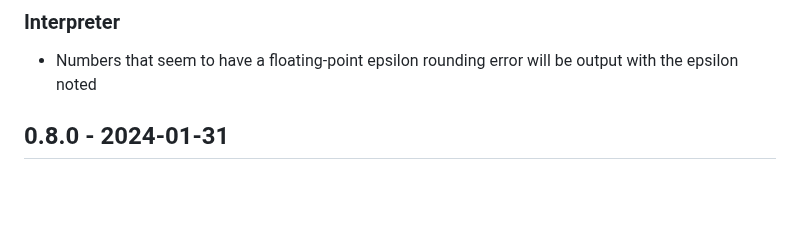
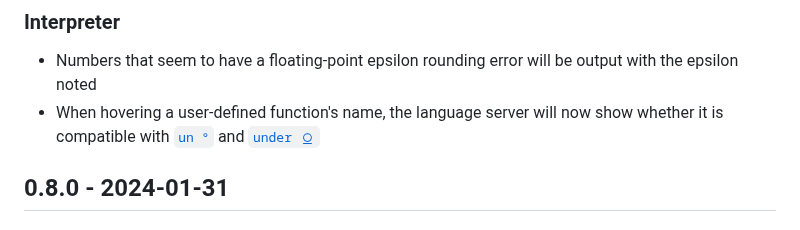
Before and after one commit to uiua-lang/uiua, a Markdown page: changelog.md, the part around the change. Drawn GitHub-style; blank space fills up the shorter version.

Commit message:
add un/under lsp feature to changelog

```diff
--- a/changelog.md
+++ b/changelog.md
@@ -18,6 +18,7 @@ This version is not yet released. If you are reading this on the website, then t
   - Labels in code make it easier to understand when reading
 ### Interpreter
 - Numbers that seem to have a floating-point epsilon rounding error will be output with the epsilon noted
+- When hovering a user-defined function's name, the language server will now show whether it is compatible with [`un °`](https://uiua.org/docs/un) and [`under ⍜`](https://uiua.org/docs/under)
 
 ## 0.8.0 - 2024-01-31
 ### Language
```
